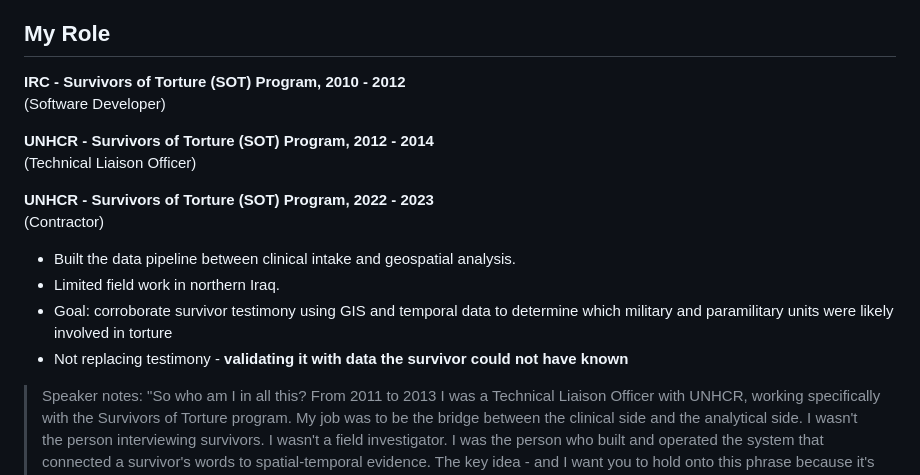
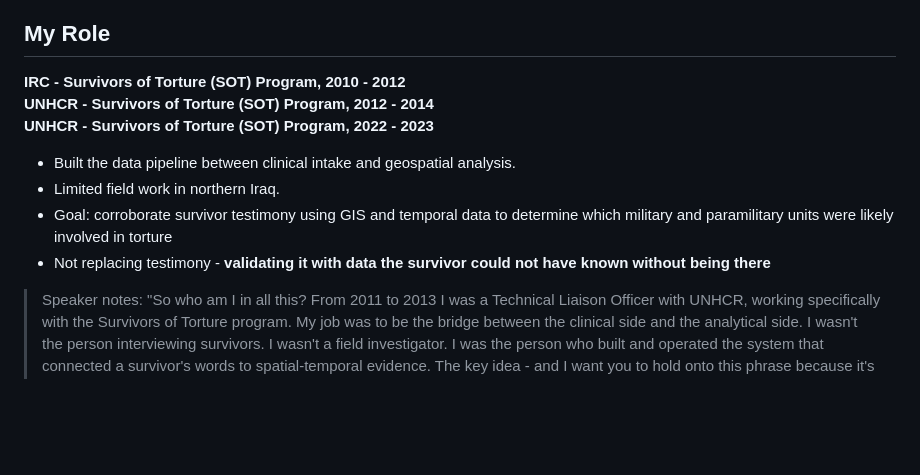
Before and after one commit to deidyomega/asu-lecture-sot, a Markdown page: lecture.md, the part around the change. Rendered like a GitHub page; blank space fills up the shorter version.

Commit message:
reduce role slide length

```diff
--- a/lecture.md
+++ b/lecture.md
@@ -39,18 +39,13 @@ Apr 9th - Arizona State University
 ## My Role
 
 **IRC - Survivors of Torture (SOT) Program, 2010 - 2012**\
-(Software Developer)
-
 **UNHCR - Survivors of Torture (SOT) Program, 2012 - 2014**\
-(Technical Liaison Officer)
-
-**UNHCR - Survivors of Torture (SOT) Program, 2022 - 2023**\
-(Contractor)
+**UNHCR - Survivors of Torture (SOT) Program, 2022 - 2023**
 
 - Built the data pipeline between clinical intake and geospatial analysis.
 - Limited field work in northern Iraq.
 - Goal: corroborate survivor testimony using GIS and temporal data to determine which military and paramilitary units were likely involved in torture
-- Not replacing testimony - **validating it with data the survivor could not have known**
+- Not replacing testimony - **validating it with data the survivor could not have known without being there**
 
 > Speaker notes: "So who am I in all this? From 2011 to 2013 I was a Technical Liaison Officer with UNHCR, working specifically with the Survivors of Torture program. My job was to be the bridge between the clinical side and the analytical side. I wasn't the person interviewing survivors. I wasn't a field investigator. I was the person who built and operated the system that connected a survivor's words to spatial-temporal evidence. The key idea - and I want you to hold onto this phrase because it's the foundation of everything I'm going to show you - is that we were validating testimony with data the survivor could not have known. That's what makes the corroboration meaningful. They didn't have access to classified troop movements. If their account lines up with that data anyway, that tells you something.”
 >
```
